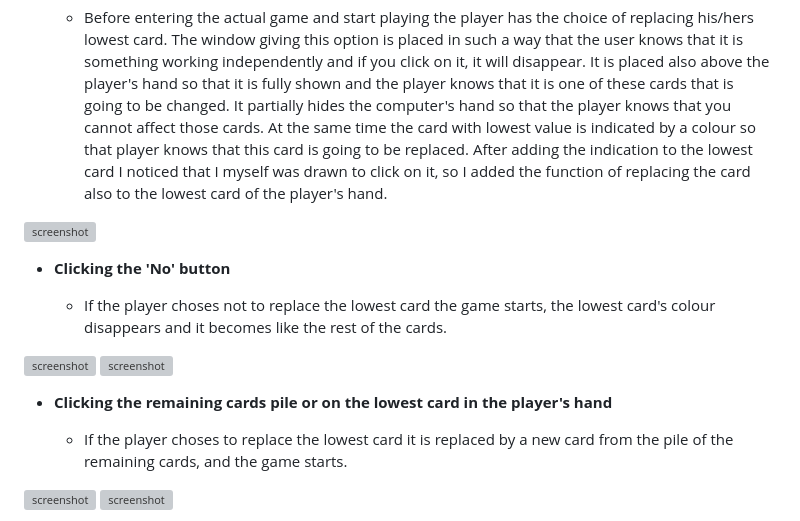
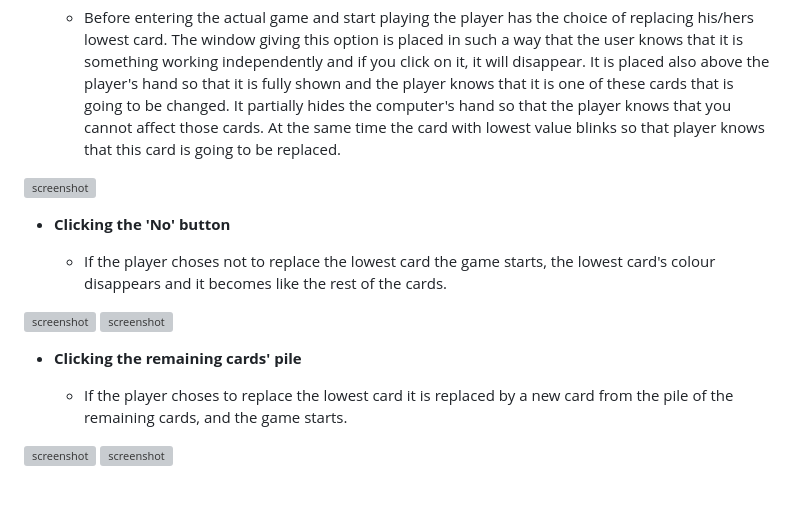
Before and after one commit to EfthymiaKakoulidou/higher-wins, a Markdown page: README.md, the part around the change. Rendered like a GitHub page; blank space fills up the shorter version; grey boxes are pictures that could not be loaded.

Commit message:
Remove text of the functions of the lowest card readme

```diff
--- a/README.md
+++ b/README.md
@@ -106,8 +106,7 @@ The two cards stand next to each other and the comparison is made. This updates
 
     - Before entering the actual game and start playing the player has the choice of replacing his/hers lowest card.
     The window giving this option is placed in such a way that the user knows that it is something working independently and if you click on it, it will disappear. It is placed also above the player's hand so that it is fully shown and the player knows that it is one of these cards that is going to be changed. It partially hides the computer's hand so that the player knows that you cannot affect those cards.
-    At the same time the card with lowest value is indicated by a colour so that player knows that this card is going to be replaced.
-    After adding the indication to the lowest card I noticed that I myself was drawn to click on it, so I added the function of replacing the card also to the lowest card of the player's hand.
+    At the same time the card with lowest value blinks so that player knows that this card is going to be replaced.
 
 ![screenshot](documentation/feature04.jpg)
 
@@ -118,7 +117,7 @@ The two cards stand next to each other and the comparison is made. This updates
 ![screenshot](documentation/feature04.jpg)
 ![screenshot](documentation/feature05.jpg)
 
-- **Clicking the remaining cards pile or on the lowest card in the player's hand**
+- **Clicking the remaining cards' pile**
 
     - If the player choses to replace the lowest card it is replaced by a new card from the pile of the remaining cards, and the game starts.
 
```
